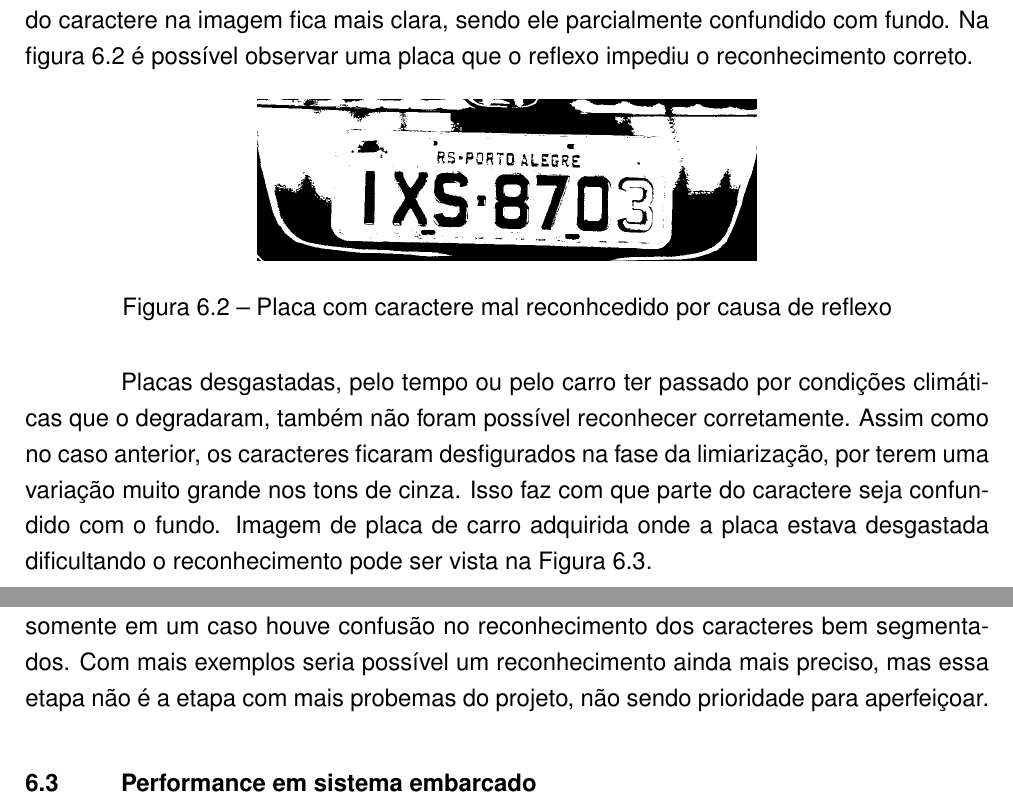
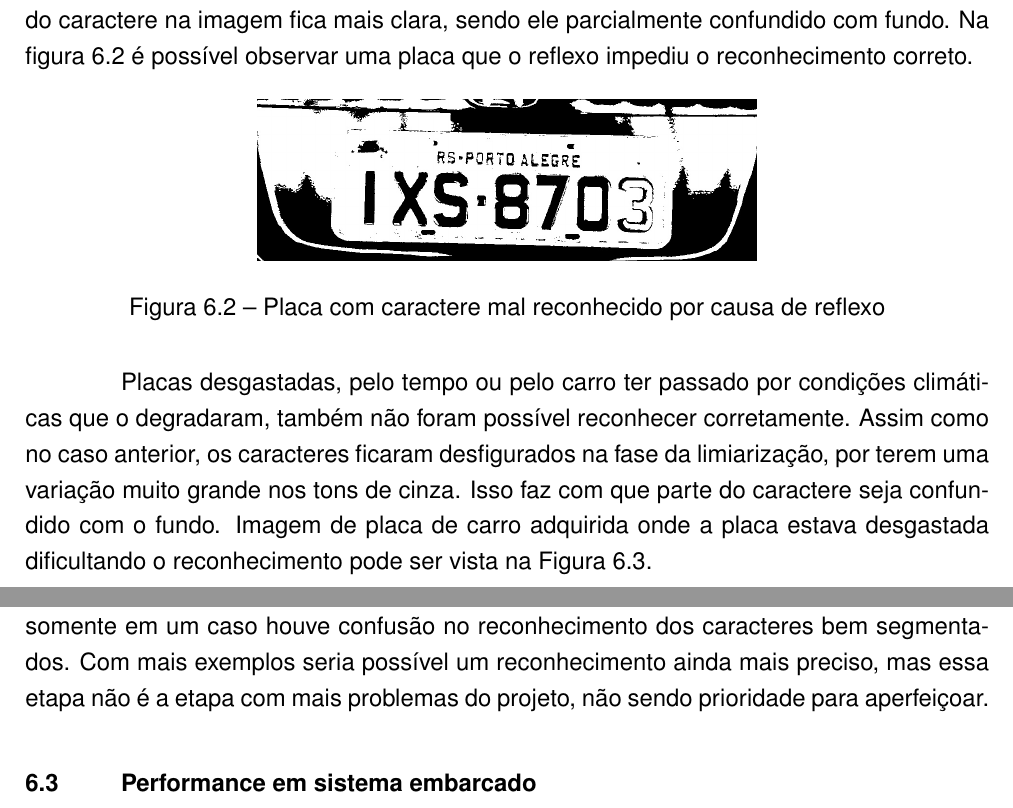
Before and after one commit to execb5/tcc, a LaTeX thesis (doc/main.tex, which reads doc/chapters/resultados_obtidos.tex): two parts of pages 42 and 43 of 47, joined at a grey line, cut so that both start at the same text. Compiled offline with pdfLaTeX; a missing bibliography style is replaced by a similar one.

Commit message:
fix typos

```diff
--- a/doc/chapters/resultados_obtidos.tex
+++ b/doc/chapters/resultados_obtidos.tex
@@ -77,7 +77,7 @@ observar uma placa que o reflexo impediu o reconhecimento correto.
 \begin{figure}[H]
 	\centering
 	\includegraphics[width=88mm]{3cagado.jpg}
-	\caption{Placa com caractere mal reconhcedido por causa de reflexo}
+	\caption{Placa com caractere mal reconhecido por causa de reflexo}
 	\label{fig:cagado_reflexo}
 \end{figure}
 
@@ -99,7 +99,7 @@ Somente em um caso, nas imagens de teste adquiridas, ocorreu um erro de reconhec
 	\label{fig:q_confundido_com_o}
 \end{figure}
 
-Apesar dos casos em que houve erro, o resultado do reconhecedor de caracteres foi satisfatório. Mesmo tendo sido sido utilizados apenas um exemplo para cada caractere, somente em um caso houve confusão no reconhecimento dos caracteres bem segmentados. Com mais exemplos seria possível um reconhecimento ainda mais preciso, mas essa etapa não é a etapa com mais probemas do projeto, não sendo prioridade para aperfeiçoar.
+Apesar dos casos em que houve erro, o resultado do reconhecedor de caracteres foi satisfatório. Mesmo tendo sido sido utilizados apenas um exemplo para cada caractere, somente em um caso houve confusão no reconhecimento dos caracteres bem segmentados. Com mais exemplos seria possível um reconhecimento ainda mais preciso, mas essa etapa não é a etapa com mais problemas do projeto, não sendo prioridade para aperfeiçoar.
 
 \section{Performance em sistema embarcado}
 \label{sec:performance_resultados}
```
Also changed, not shown: doc/chapters/resultados_obtidos.tex (2 more changed lines).
